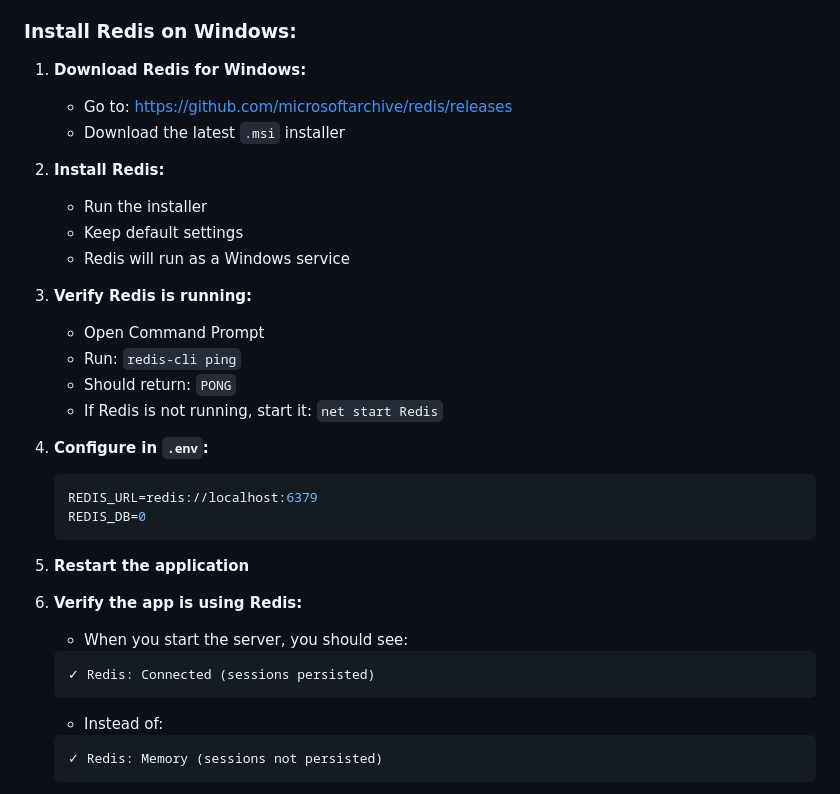
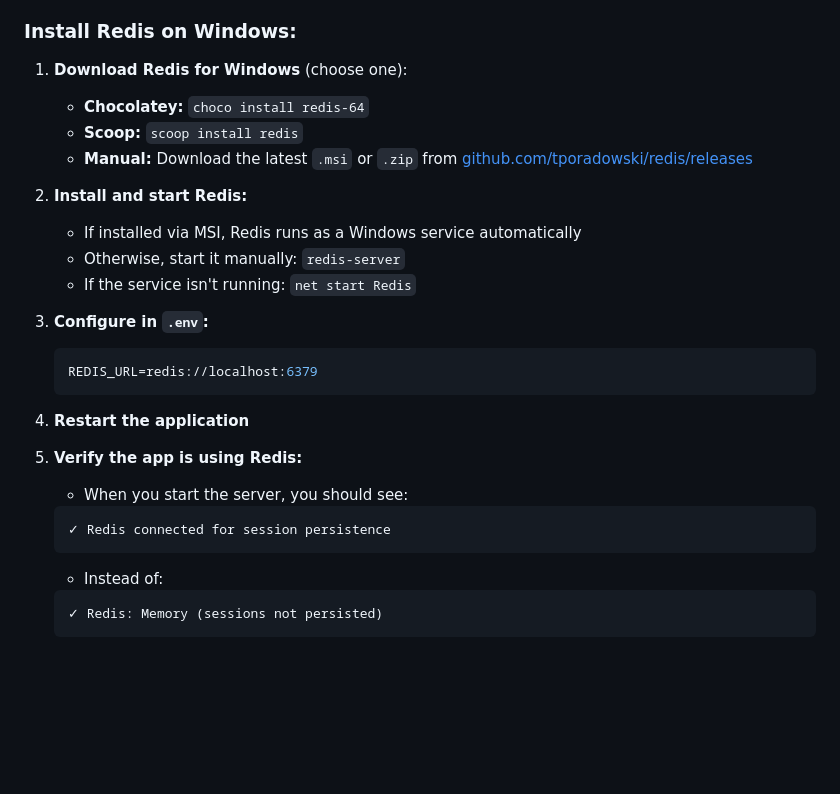
Before and after one commit to hellosign/dropbox-sign-api-demo, a Markdown page: WINDOWS_SETUP.md, the part around the change. Drawn GitHub-style; blank space fills up the shorter version.

Commit message:
docs: Fix Windows Redis instructions in WINDOWS_SETUP.md
Replace outdated microsoftarchive/redis link with tporadowski/redis,
remove redis-cli verification step (not reliably in PATH on Windows),
and verify via application console output instead.

Co-Authored-By: Claude Opus 4.6 <noreply@anthropic.com>

````diff
--- a/WINDOWS_SETUP.md
+++ b/WINDOWS_SETUP.md
@@ -354,33 +354,27 @@ Install Redis to enable:
 
 ### Install Redis on Windows:
 
-1. **Download Redis for Windows:**
-   - Go to: https://github.com/microsoftarchive/redis/releases
-   - Download the latest `.msi` installer
+1. **Download Redis for Windows** (choose one):
+   - **Chocolatey:** `choco install redis-64`
+   - **Scoop:** `scoop install redis`
+   - **Manual:** Download the latest `.msi` or `.zip` from [github.com/tporadowski/redis/releases](https://github.com/tporadowski/redis/releases)
 
-2. **Install Redis:**
-   - Run the installer
-   - Keep default settings
-   - Redis will run as a Windows service
+2. **Install and start Redis:**
+   - If installed via MSI, Redis runs as a Windows service automatically
+   - Otherwise, start it manually: `redis-server`
+   - If the service isn't running: `net start Redis`
 
-3. **Verify Redis is running:**
-   - Open Command Prompt
-   - Run: `redis-cli ping`
-   - Should return: `PONG`
-   - If Redis is not running, start it: `net start Redis`
-
-4. **Configure in `.env`:**
+3. **Configure in `.env`:**
    ```bash
    REDIS_URL=redis://localhost:6379
-   REDIS_DB=0
    ```
 
-5. **Restart the application**
+4. **Restart the application**
 
-6. **Verify the app is using Redis:**
+5. **Verify the app is using Redis:**
    - When you start the server, you should see:
    ```
-   ✓ Redis: Connected (sessions persisted)
+   ✓ Redis connected for session persistence
    ```
    - Instead of:
    ```
````
